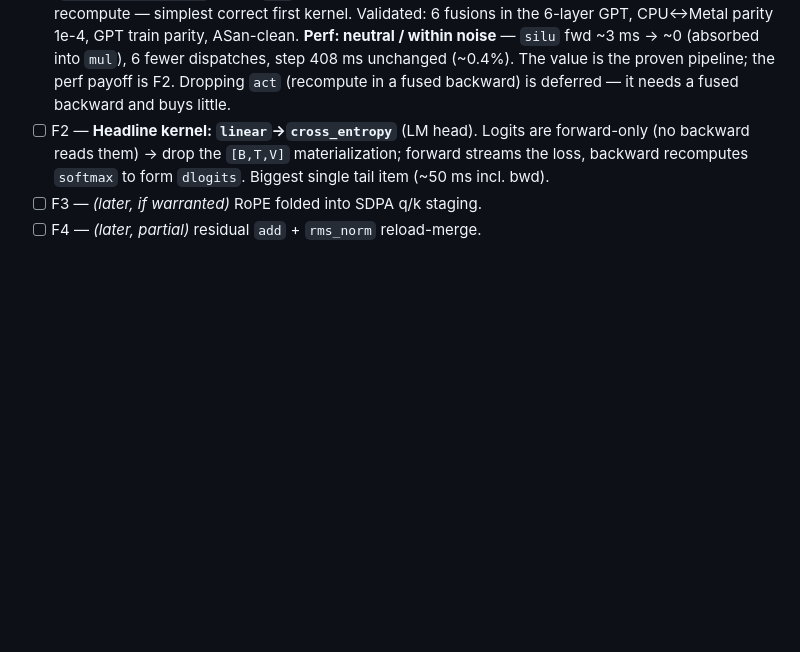
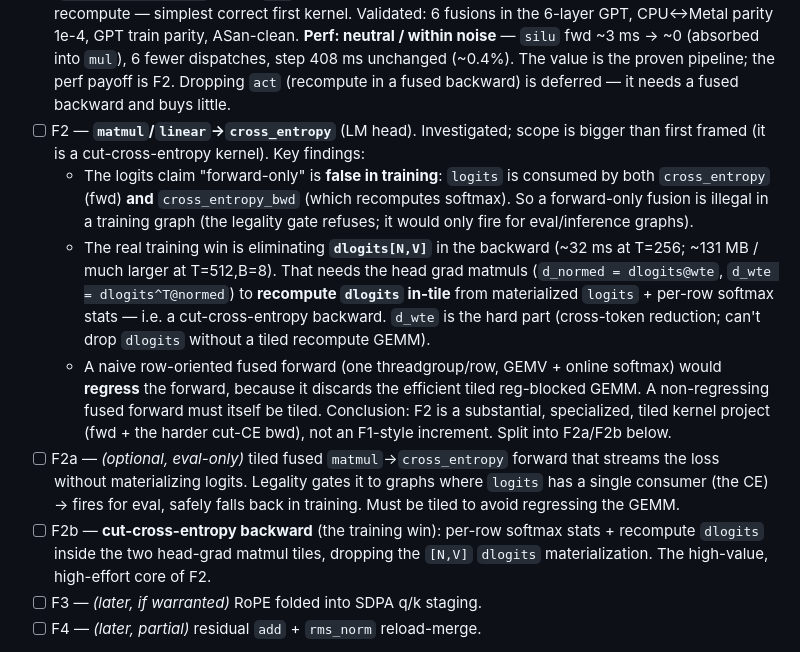
Before and after one commit to masc-it/gradients.c, a Markdown page: docs/metal_gpu_fuse.md, the part around the change. GitHub-like rendering; blank space fills up the shorter version.

Commit message:
docs: F2 scoping findings (cut-cross-entropy; fwd-only illegal in training)

```diff
--- a/docs/metal_gpu_fuse.md
+++ b/docs/metal_gpu_fuse.md
@@ -157,10 +157,30 @@ no-op on correctness and perf before any kernel exists.
   (absorbed into `mul`), 6 fewer dispatches, step 408 ms unchanged (~0.4%). The
   value is the proven pipeline; the perf payoff is F2. Dropping `act` (recompute
   in a fused backward) is deferred — it needs a fused backward and buys little.
-- [ ] F2 — **Headline kernel: `linear`→`cross_entropy`** (LM head). Logits are
-  forward-only (no backward reads them) → drop the `[B,T,V]` materialization;
-  forward streams the loss, backward recomputes `softmax` to form `dlogits`.
-  Biggest single tail item (~50 ms incl. bwd).
+- [ ] F2 — **`matmul`/`linear`→`cross_entropy`** (LM head). Investigated; scope is
+  bigger than first framed (it is a cut-cross-entropy kernel). Key findings:
+  - The logits claim "forward-only" is **false in training**: `logits` is
+    consumed by both `cross_entropy` (fwd) **and** `cross_entropy_bwd` (which
+    recomputes softmax). So a forward-only fusion is illegal in a training graph
+    (the legality gate refuses; it would only fire for eval/inference graphs).
+  - The real training win is eliminating **`dlogits[N,V]`** in the backward
+    (~32 ms at T=256; ~131 MB / much larger at T=512,B=8). That needs the head
+    grad matmuls (`d_normed = dlogits@wte`, `d_wte = dlogits^T@normed`) to
+    **recompute `dlogits` in-tile** from materialized `logits` + per-row softmax
+    stats — i.e. a cut-cross-entropy backward. `d_wte` is the hard part
+    (cross-token reduction; can't drop `dlogits` without a tiled recompute GEMM).
+  - A naive row-oriented fused forward (one threadgroup/row, GEMV + online
+    softmax) would **regress** the forward, because it discards the efficient
+    tiled reg-blocked GEMM. A non-regressing fused forward must itself be tiled.
+  Conclusion: F2 is a substantial, specialized, tiled kernel project (fwd + the
+  harder cut-CE bwd), not an F1-style increment. Split into F2a/F2b below.
+- [ ] F2a — *(optional, eval-only)* tiled fused `matmul`→`cross_entropy` forward
+  that streams the loss without materializing logits. Legality gates it to graphs
+  where `logits` has a single consumer (the CE) → fires for eval, safely falls
+  back in training. Must be tiled to avoid regressing the GEMM.
+- [ ] F2b — **cut-cross-entropy backward** (the training win): per-row softmax
+  stats + recompute `dlogits` inside the two head-grad matmul tiles, dropping the
+  `[N,V]` `dlogits` materialization. The high-value, high-effort core of F2.
 - [ ] F3 — *(later, if warranted)* RoPE folded into SDPA q/k staging.
 - [ ] F4 — *(later, partial)* residual `add` + `rms_norm` reload-merge.
 
```
